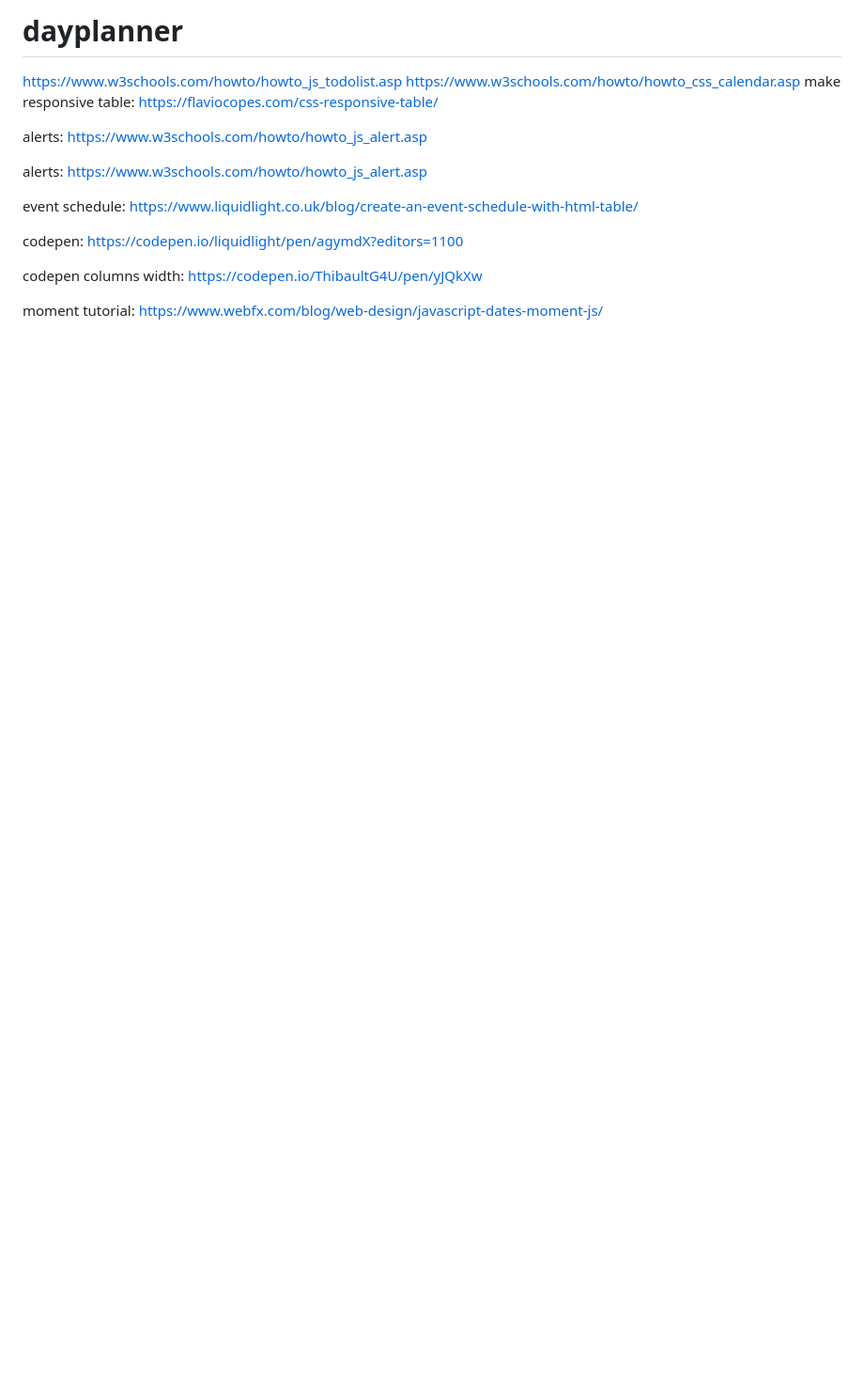
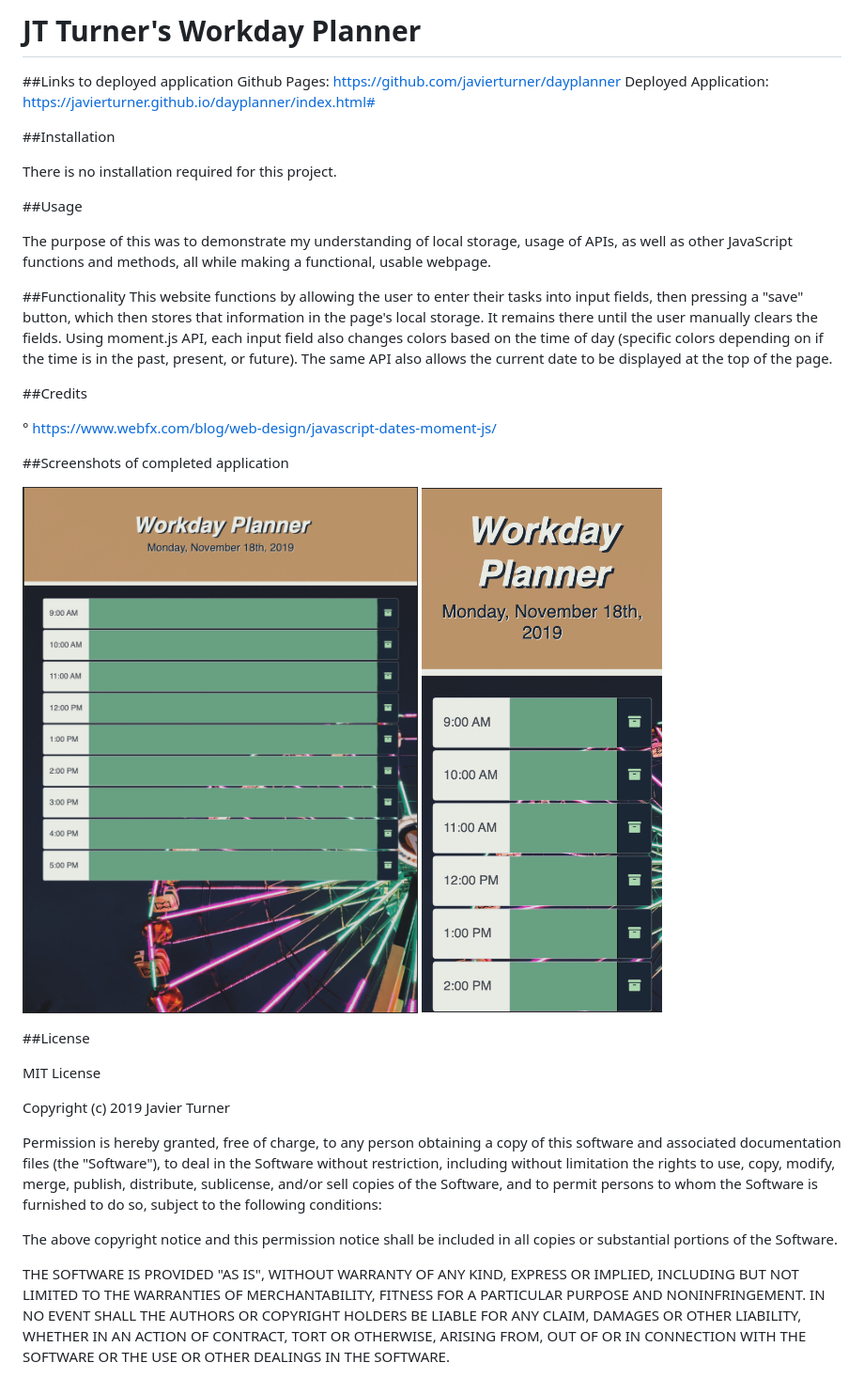
Before and after one commit to javierturner/dayplanner, a Markdown page: README.md, the part around the change. Shown: that part at 94% size. Rendered like a GitHub page; pictures changed too: assets/images/iPadProScreenshot.png (added), assets/images/iPhoneXScreenshot.png (added); blank space fills up the shorter version.

Commit message:
finished readme

```diff
--- a/README.md
+++ b/README.md
@@ -1,17 +1,55 @@
-# dayplanner
+# JT Turner's Workday Planner
 
-https://www.w3schools.com/howto/howto_js_todolist.asp
-https://www.w3schools.com/howto/howto_css_calendar.asp
-make responsive table: https://flaviocopes.com/css-responsive-table/
+##Links to deployed application
+Github Pages: https://github.com/javierturner/dayplanner
+Deployed Application: https://javierturner.github.io/dayplanner/index.html#
 
-alerts: https://www.w3schools.com/howto/howto_js_alert.asp
 
-alerts: https://www.w3schools.com/howto/howto_js_alert.asp
+##Installation
 
-event schedule: https://www.liquidlight.co.uk/blog/create-an-event-schedule-with-html-table/
+There is no installation required for this project.
 
-codepen: https://codepen.io/liquidlight/pen/agymdX?editors=1100
 
-codepen columns width: https://codepen.io/ThibaultG4U/pen/yJQkXw
+##Usage
 
-moment tutorial: https://www.webfx.com/blog/web-design/javascript-dates-moment-js/
+The purpose of this was to demonstrate my understanding of local storage, usage of APIs, as well as other JavaScript functions and methods, all while making a functional, usable webpage.
+
+
+##Functionality
+This website functions by allowing the user to enter their tasks into input fields, then pressing a "save" button, which then stores that information in the page's local storage. It remains there until the user manually clears the fields. Using moment.js API, each input field also changes colors based on the time of day (specific colors depending on if the time is in the past, present, or future). The same API also allows the current date to be displayed at the top of the page.
+
+
+##Credits
+
+° https://www.webfx.com/blog/web-design/javascript-dates-moment-js/
+
+
+##Screenshots of completed application
+
+![iPad Pro_workday planner](assets/images/iPadProScreenshot.png)
+![iPhone X_workday planner](assets/images/iPhoneXScreenshot.png)
+
+
+##License
+
+MIT License
+
+Copyright (c) 2019 Javier Turner
+
+Permission is hereby granted, free of charge, to any person obtaining a copy
+of this software and associated documentation files (the "Software"), to deal
+in the Software without restriction, including without limitation the rights
+to use, copy, modify, merge, publish, distribute, sublicense, and/or sell
+copies of the Software, and to permit persons to whom the Software is
+furnished to do so, subject to the following conditions:
+
+The above copyright notice and this permission notice shall be included in all
+copies or substantial portions of the Software.
+
+THE SOFTWARE IS PROVIDED "AS IS", WITHOUT WARRANTY OF ANY KIND, EXPRESS OR
+IMPLIED, INCLUDING BUT NOT LIMITED TO THE WARRANTIES OF MERCHANTABILITY,
+FITNESS FOR A PARTICULAR PURPOSE AND NONINFRINGEMENT. IN NO EVENT SHALL THE
+AUTHORS OR COPYRIGHT HOLDERS BE LIABLE FOR ANY CLAIM, DAMAGES OR OTHER
+LIABILITY, WHETHER IN AN ACTION OF CONTRACT, TORT OR OTHERWISE, ARISING FROM,
+OUT OF OR IN CONNECTION WITH THE SOFTWARE OR THE USE OR OTHER DEALINGS IN THE
+SOFTWARE.
```
Also changed, not shown: 3 other files.
